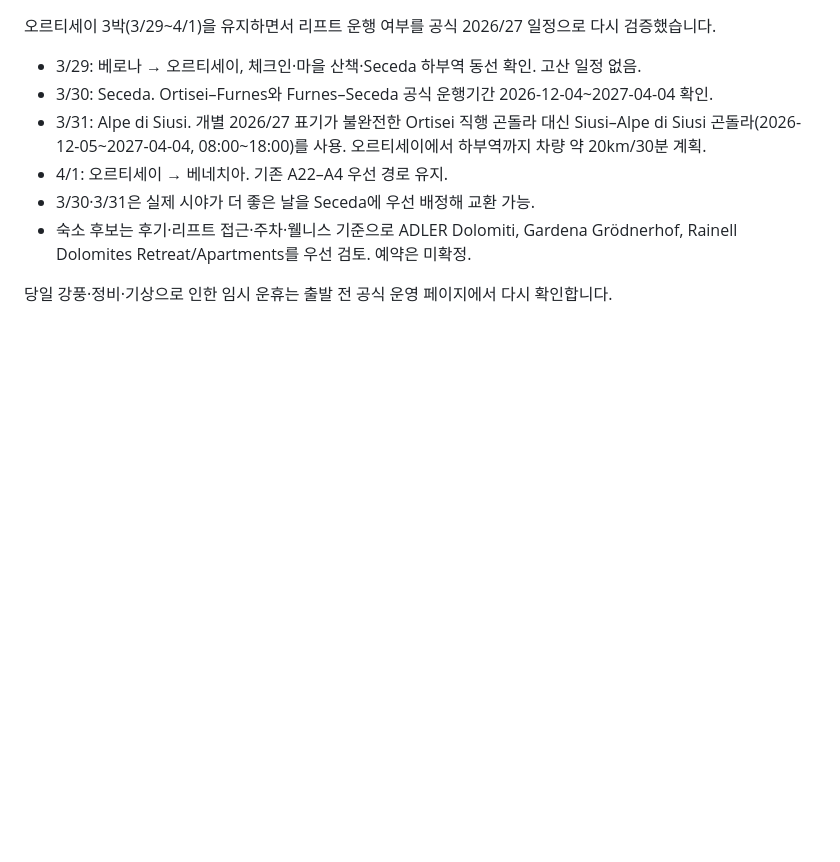
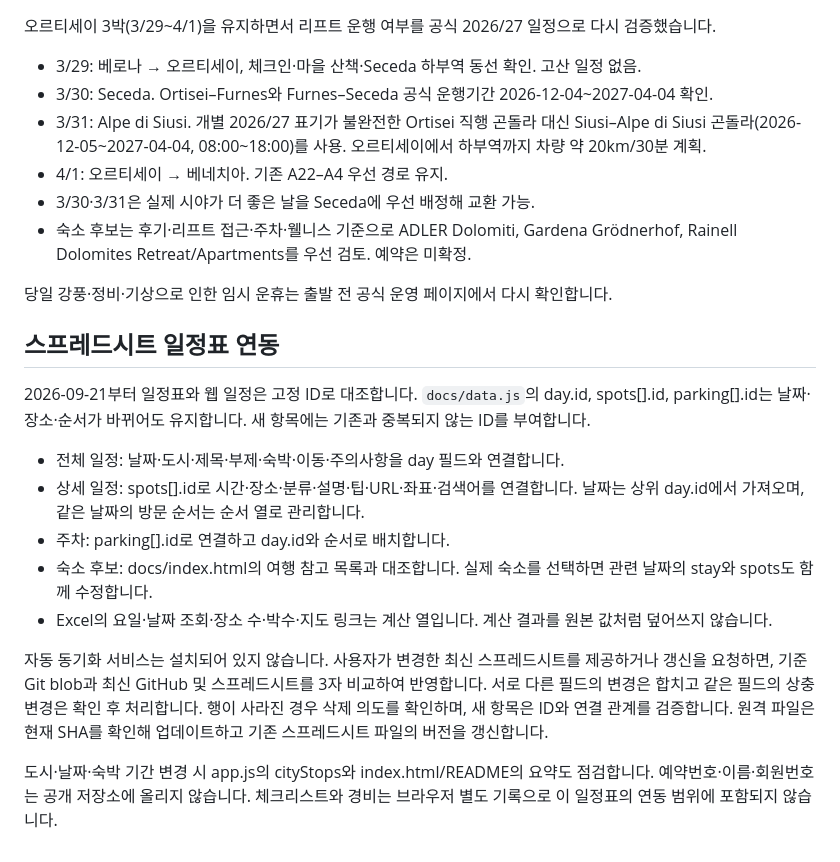
Before and after one commit to quokka-hunter/honeymoon, a Markdown page: README.md, the part around the change. Drawn GitHub-style; blank space fills up the shorter version.

Commit message:
Document spreadsheet itinerary mapping and conflict handling

```diff
--- a/README.md
+++ b/README.md
@@ -49,3 +49,17 @@
 - 숙소 후보는 후기·리프트 접근·주차·웰니스 기준으로 ADLER Dolomiti, Gardena Grödnerhof, Rainell Dolomites Retreat/Apartments를 우선 검토. 예약은 미확정.
 
 당일 강풍·정비·기상으로 인한 임시 운휴는 출발 전 공식 운영 페이지에서 다시 확인합니다.
+
+## 스프레드시트 일정표 연동
+
+2026-09-21부터 일정표와 웹 일정은 고정 ID로 대조합니다. `docs/data.js`의 day.id, spots[].id, parking[].id는 날짜·장소·순서가 바뀌어도 유지합니다. 새 항목에는 기존과 중복되지 않는 ID를 부여합니다.
+
+- 전체 일정: 날짜·도시·제목·부제·숙박·이동·주의사항을 day 필드와 연결합니다.
+- 상세 일정: spots[].id로 시간·장소·분류·설명·팁·URL·좌표·검색어를 연결합니다. 날짜는 상위 day.id에서 가져오며, 같은 날짜의 방문 순서는 순서 열로 관리합니다.
+- 주차: parking[].id로 연결하고 day.id와 순서로 배치합니다.
+- 숙소 후보: docs/index.html의 여행 참고 목록과 대조합니다. 실제 숙소를 선택하면 관련 날짜의 stay와 spots도 함께 수정합니다.
+- Excel의 요일·날짜 조회·장소 수·박수·지도 링크는 계산 열입니다. 계산 결과를 원본 값처럼 덮어쓰지 않습니다.
+
+자동 동기화 서비스는 설치되어 있지 않습니다. 사용자가 변경한 최신 스프레드시트를 제공하거나 갱신을 요청하면, 기준 Git blob과 최신 GitHub 및 스프레드시트를 3자 비교하여 반영합니다. 서로 다른 필드의 변경은 합치고 같은 필드의 상충 변경은 확인 후 처리합니다. 행이 사라진 경우 삭제 의도를 확인하며, 새 항목은 ID와 연결 관계를 검증합니다. 원격 파일은 현재 SHA를 확인해 업데이트하고 기존 스프레드시트 파일의 버전을 갱신합니다.
+
+도시·날짜·숙박 기간 변경 시 app.js의 cityStops와 index.html/README의 요약도 점검합니다. 예약번호·이름·회원번호는 공개 저장소에 올리지 않습니다. 체크리스트와 경비는 브라우저 별도 기록으로 이 일정표의 연동 범위에 포함되지 않습니다.
```
